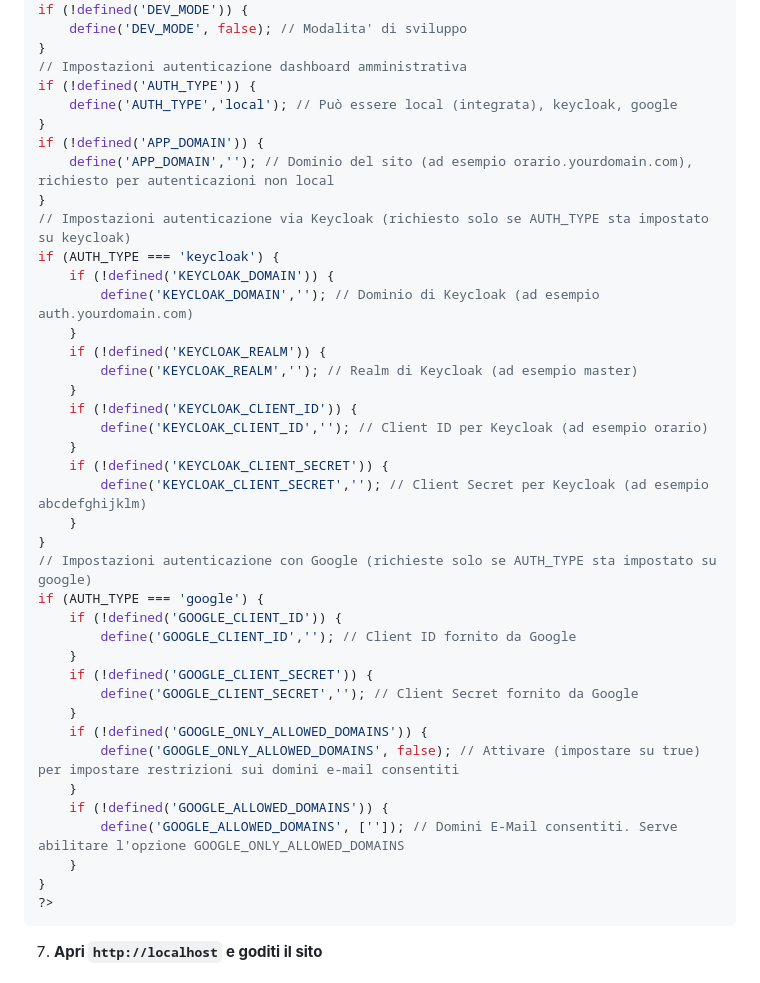
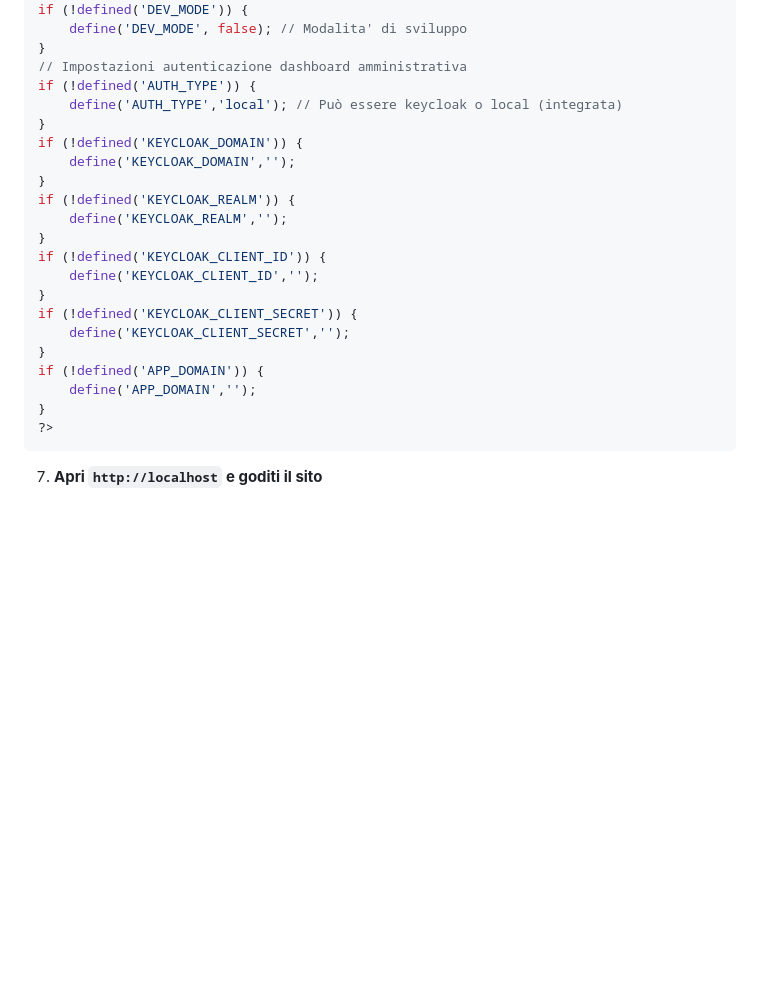
Before and after one commit to theitaliandeveloper/orario, a Markdown page: README.md, the part around the change. GitHub-like rendering; blank space fills up the shorter version.

Commit message:
revert f91019b884b15fadce17e66b65d2e89b0b0978a4
revert Aggiornamento README.md

````diff
--- a/README.md
+++ b/README.md
@@ -82,40 +82,22 @@ if (!defined('DEV_MODE')) {
 }
 // Impostazioni autenticazione dashboard amministrativa
 if (!defined('AUTH_TYPE')) {
-    define('AUTH_TYPE','local'); // Può essere local (integrata), keycloak, google
+    define('AUTH_TYPE','local'); // Può essere keycloak o local (integrata)
+}
+if (!defined('KEYCLOAK_DOMAIN')) {
+    define('KEYCLOAK_DOMAIN','');
+}
+if (!defined('KEYCLOAK_REALM')) {
+    define('KEYCLOAK_REALM','');
+}
+if (!defined('KEYCLOAK_CLIENT_ID')) {
+    define('KEYCLOAK_CLIENT_ID','');
+}
+if (!defined('KEYCLOAK_CLIENT_SECRET')) {
+    define('KEYCLOAK_CLIENT_SECRET','');
 }
 if (!defined('APP_DOMAIN')) {
-    define('APP_DOMAIN',''); // Dominio del sito (ad esempio orario.yourdomain.com), richiesto per autenticazioni non local
-}
-// Impostazioni autenticazione via Keycloak (richiesto solo se AUTH_TYPE sta impostato su keycloak)
-if (AUTH_TYPE === 'keycloak') {
-    if (!defined('KEYCLOAK_DOMAIN')) {
-        define('KEYCLOAK_DOMAIN',''); // Dominio di Keycloak (ad esempio auth.yourdomain.com)
-    }
-    if (!defined('KEYCLOAK_REALM')) {
-        define('KEYCLOAK_REALM',''); // Realm di Keycloak (ad esempio master)
-    }
-    if (!defined('KEYCLOAK_CLIENT_ID')) {
-        define('KEYCLOAK_CLIENT_ID',''); // Client ID per Keycloak (ad esempio orario)
-    }
-    if (!defined('KEYCLOAK_CLIENT_SECRET')) {
-        define('KEYCLOAK_CLIENT_SECRET',''); // Client Secret per Keycloak (ad esempio abcdefghijklm)
-    }
-}
-// Impostazioni autenticazione con Google (richieste solo se AUTH_TYPE sta impostato su google)
-if (AUTH_TYPE === 'google') {
-    if (!defined('GOOGLE_CLIENT_ID')) {
-        define('GOOGLE_CLIENT_ID',''); // Client ID fornito da Google
-    }
-    if (!defined('GOOGLE_CLIENT_SECRET')) {
-        define('GOOGLE_CLIENT_SECRET',''); // Client Secret fornito da Google
-    }
-    if (!defined('GOOGLE_ONLY_ALLOWED_DOMAINS')) {
-        define('GOOGLE_ONLY_ALLOWED_DOMAINS', false); // Attivare (impostare su true) per impostare restrizioni sui domini e-mail consentiti
-    }
-    if (!defined('GOOGLE_ALLOWED_DOMAINS')) {
-        define('GOOGLE_ALLOWED_DOMAINS', ['']); // Domini E-Mail consentiti. Serve abilitare l'opzione GOOGLE_ONLY_ALLOWED_DOMAINS
-    }
+    define('APP_DOMAIN','');
 }
 ?>
 ```
````
